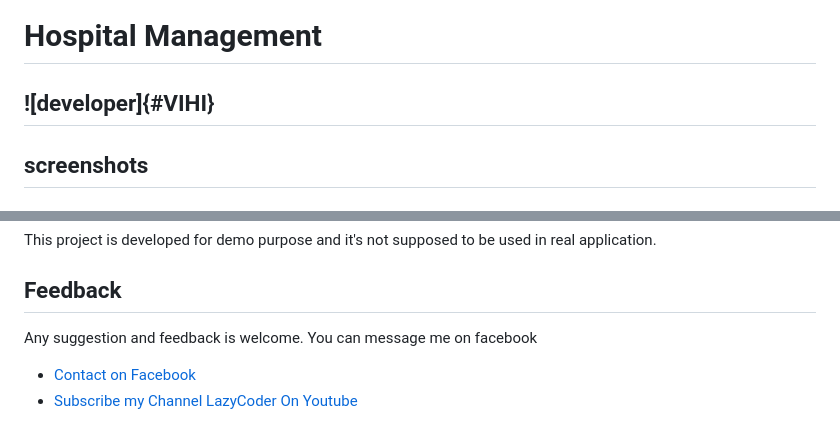
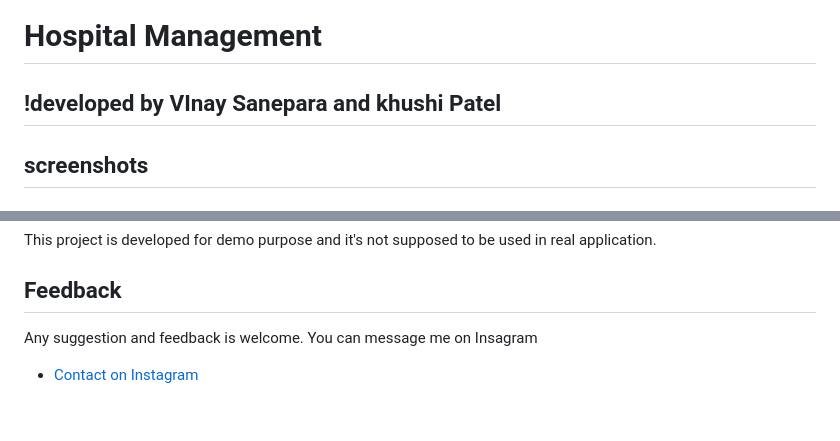
Before and after one commit to vinaypatel367/hospital-management-system, a Markdown page: README.md, 2 parts joined by grey strips. Rendered like a GitHub page.

```diff
--- a/README.md
+++ b/README.md
@@ -1,6 +1,6 @@
 
 # Hospital Management
-![developer]{#VIHI}
+!developed by VInay Sanepara and khushi Patel
 ---
 ## screenshots
 ### Homepage
@@ -76,6 +77,5 @@ https://myaccount.google.com/lesssecureapps
 This project is developed for demo purpose and it's not supposed to be used in real application.
 
 ## Feedback
-Any suggestion and feedback is welcome. You can message me on facebook
-- [Contact on Facebook](https://fb.com/sumit.luv)
-- [Subscribe my Channel LazyCoder On Youtube](https://youtube.com/lazycoders)
+Any suggestion and feedback is welcome. You can message me on Insagram
+- [Contact on Instagram](https://www.instagram.com/vinay_patel367/)
```
Also changed, not shown: other parts of README.md (+5 -4 lines).
